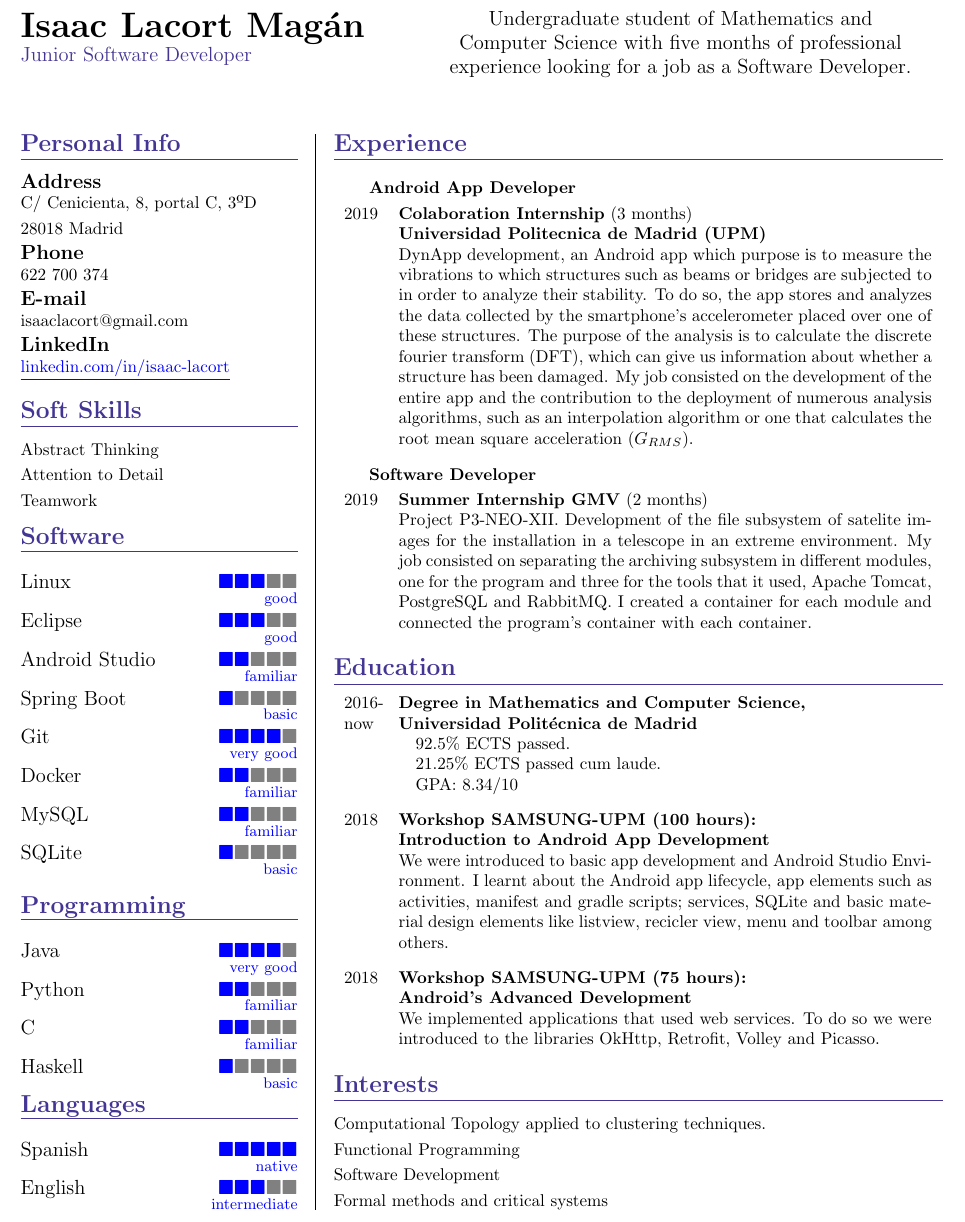
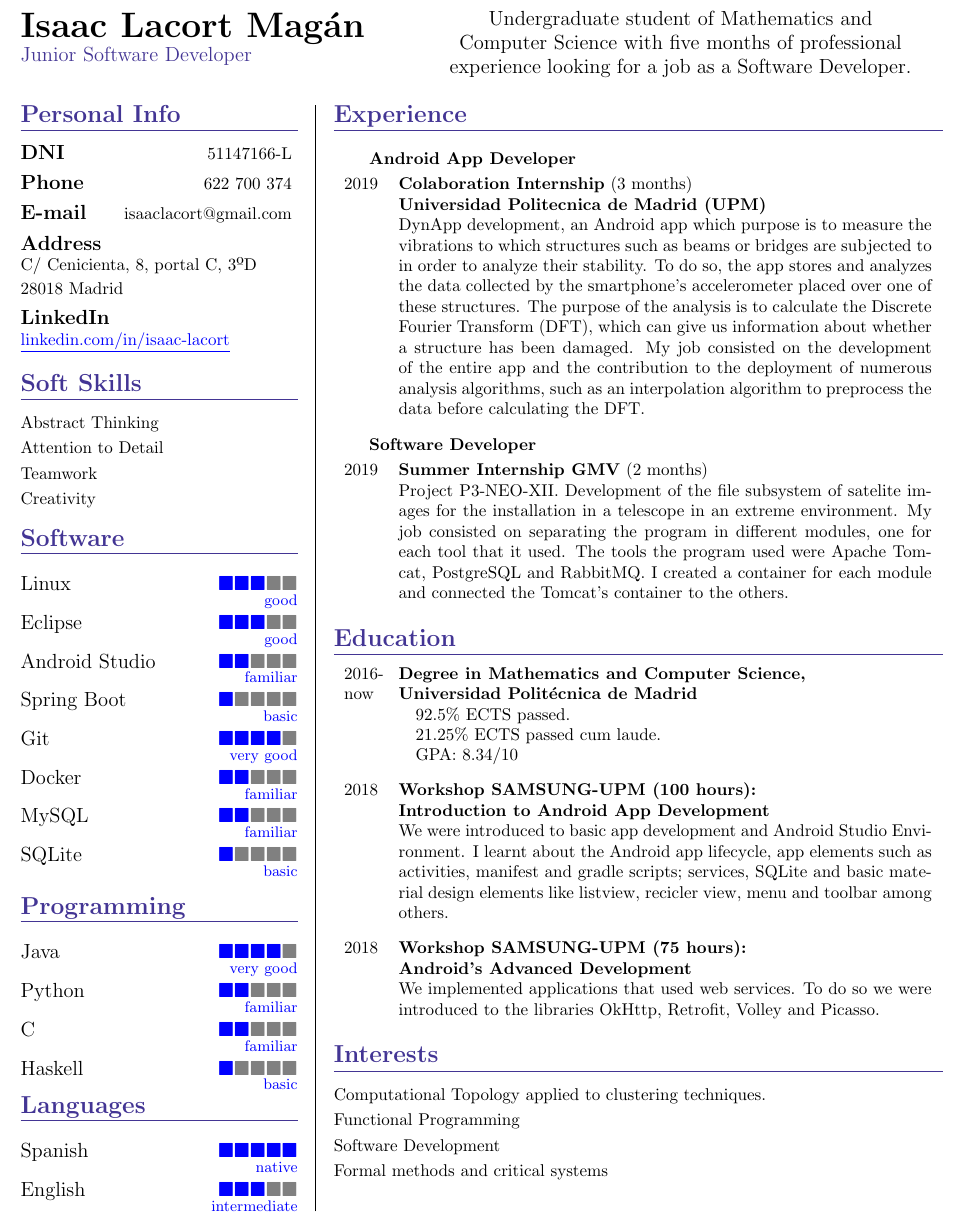
Before and after one commit to isaaclm26/curriculum, a LaTeX CV (curriculum.tex): part of the page, cut so that both start at the same text. Compiled offline with pdfLaTeX.

Commit message:
Curriculum con frase

```diff
--- a/curriculum.tex
+++ b/curriculum.tex
@@ -41,23 +41,26 @@
   \large Undergraduate student of Mathematics and Computer Science with five months of professional experience looking for a job as a Software Developer.
 \end{center}
 \end{minipage}
-\vspace{1cm}
+\vspace{0.4cm}
 
-\begin{minipage}{0.3\linewidth}
+\begin{minipage}[t]{0.3\linewidth}
 
   \setlength{\parskip}{0.3em}
   \textbf{\Large{\color{BlueViolet}Personal Info}}\\[-0.25cm]
   {\color{BlueViolet} \rule{\linewidth}{0.1mm} } \\[-0.25cm]
+  \textbf{\large{DNI}} \hfill 51147166-L
+  \vspace{0.1cm}
+
+  \textbf{\large{Phone}} \hfill 622 700 374
+  \vspace{0.1cm}
+
+  \textbf{\large{E-mail}} \hfill isaaclacort@gmail.com
+  \vspace{0.1cm}
+
   \textbf{\large{Address}}\\
-  C/ Cenicienta, 8, portal C, 3ºD
-
-  28018 Madrid
-
-  \textbf{\large{Phone}}\\
-  622 700 374
-
-  \textbf{\large{E-mail}}\\
-  isaaclacort@gmail.com
+  \normalsize C/ Cenicienta, 8, portal C, 3ºD \\[0.06cm]
+  \normalsize 28018 Madrid
+  \vspace{0.1cm}
 
   \textbf{\large{LinkedIn}}\\
   \href{https://www.linkedin.com/in/isaac-lacort-706725168/}{\textcolor{blue}{\underline{linkedin.com/in/isaac-lacort}}}
@@ -70,6 +73,8 @@
   Attention to Detail
 
   Teamwork
+
+  Creativity
 
   \vspace{0.3cm}
   \textbf{\Large{\color{BlueViolet}Software}}\\[-0.25cm]
@@ -123,7 +128,7 @@
 
 \end{minipage}
 \hspace{0.25cm}\vline\hspace{0.25cm}
-\begin{minipage}[c]{0.66\linewidth}
+\begin{minipage}[t]{0.66\linewidth}
   \setlength{\parskip}{0.3em}
 
   \textbf{\Large{\color{BlueViolet}Experience}}\\[-0.25cm]
@@ -132,10 +137,10 @@
     \multicolumn{2}{p{6cm}}{\hspace{0.40cm} \textbf{Android App Developer}}\\[0.1cm]
     2019 & \textbf{Colaboration Internship} (3 months)\\
          & \textbf{Universidad Politecnica de Madrid (UPM)} \\
-         & \multicolumn{1}{p{11cm}}{DynApp development, an Android app which purpose is to measure the vibrations to which structures such as beams or bridges are subjected to in order to analyze their stability. To do so, the app stores and analyzes the data collected by the smartphone's accelerometer placed over one of these structures. The purpose of the analysis is to calculate the discrete fourier transform (DFT), which can give us information about whether a structure has been damaged. My job consisted on the development of the entire app and the contribution to the deployment of numerous analysis algorithms, such as an interpolation algorithm or one that calculates the root mean square acceleration ($G_{RMS}$).}\\ \\[-0.1cm]
+         & \multicolumn{1}{p{11cm}}{DynApp development, an Android app which purpose is to measure the vibrations to which structures such as beams or bridges are subjected to in order to analyze their stability. To do so, the app stores and analyzes the data collected by the smartphone's accelerometer placed over one of these structures. The purpose of the analysis is to calculate the Discrete Fourier Transform (DFT), which can give us information about whether a structure has been damaged. My job consisted on the development of the entire app and the contribution to the deployment of numerous analysis algorithms, such as an interpolation algorithm to preprocess the data before calculating the DFT.}\\ \\[-0.1cm]
     \multicolumn{2}{p{6cm}}{\hspace{0.40cm} \textbf{Software Developer}}\\[0.1cm]
     2019 & \textbf{Summer Internship GMV} (2 months)\\
-         & \multicolumn{1}{p{11cm}}{Project P3-NEO-XII. Development of the file subsystem of satelite images for the installation in a telescope in an extreme environment. My job consisted on separating the archiving subsystem in different modules, one for the program and three for the tools that it used, Apache Tomcat, PostgreSQL and RabbitMQ. I created a container for each module and connected the program's container with each container.} \\
+         & \multicolumn{1}{p{11cm}}{Project P3-NEO-XII. Development of the file subsystem of satelite images for the installation in a telescope in an extreme environment. My job consisted on separating the program in different modules, one for each tool that it used. The tools the program used were Apache Tomcat, PostgreSQL and RabbitMQ. I created a container for each module and connected the Tomcat's container to the others.} \\
   \end{tabular}
   \vspace{0.3cm}
 
```
Also changed, not shown: curriculum.pdf, curriculum.tex (5 more changed lines).
